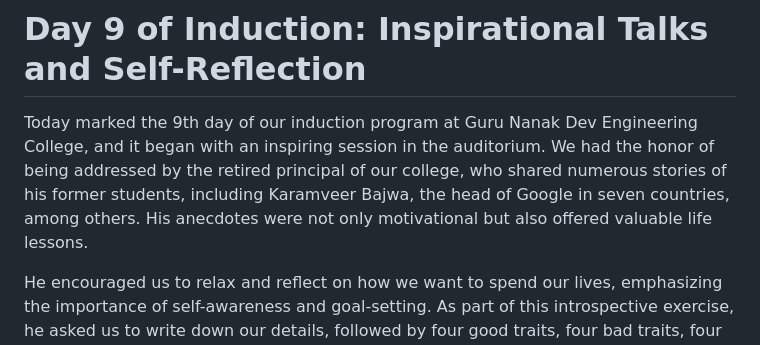
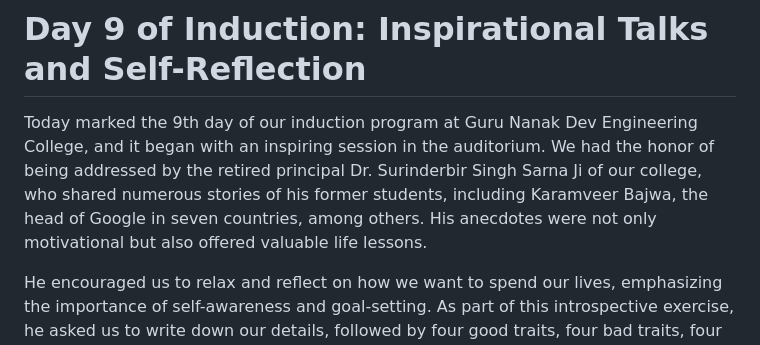
Before and after one commit to ishmeet-codes/ishmeet-codes.github.io, a Markdown page: my_experience/readme.md, the part around the change. GitHub-like rendering.

```diff
--- a/my_experience/readme.md
+++ b/my_experience/readme.md
@@ -226,7 +226,7 @@ I'm grateful for the opportunity to lead such a dedicated team and share knowled
 
 # Day 9 of Induction: Inspirational Talks and Self-Reflection
 
-Today marked the 9th day of our induction program at Guru Nanak Dev Engineering College, and it began with an inspiring session in the auditorium. We had the honor of being addressed by the retired principal of our college, who shared numerous stories of his former students, including Karamveer Bajwa, the head of Google in seven countries, among others. His anecdotes were not only motivational but also offered valuable life lessons.
+Today marked the 9th day of our induction program at Guru Nanak Dev Engineering College, and it began with an inspiring session in the auditorium. We had the honor of being addressed by the retired principal Dr. Surinderbir Singh Sarna Ji of our college, who shared numerous stories of his former students, including Karamveer Bajwa, the head of Google in seven countries, among others. His anecdotes were not only motivational but also offered valuable life lessons.
 
 He encouraged us to relax and reflect on how we want to spend our lives, emphasizing the importance of self-awareness and goal-setting. As part of this introspective exercise, he asked us to write down our details, followed by four good traits, four bad traits, four things we aim to learn from college, four expectations we have from college, and four areas we wish to improve upon.
 
```
